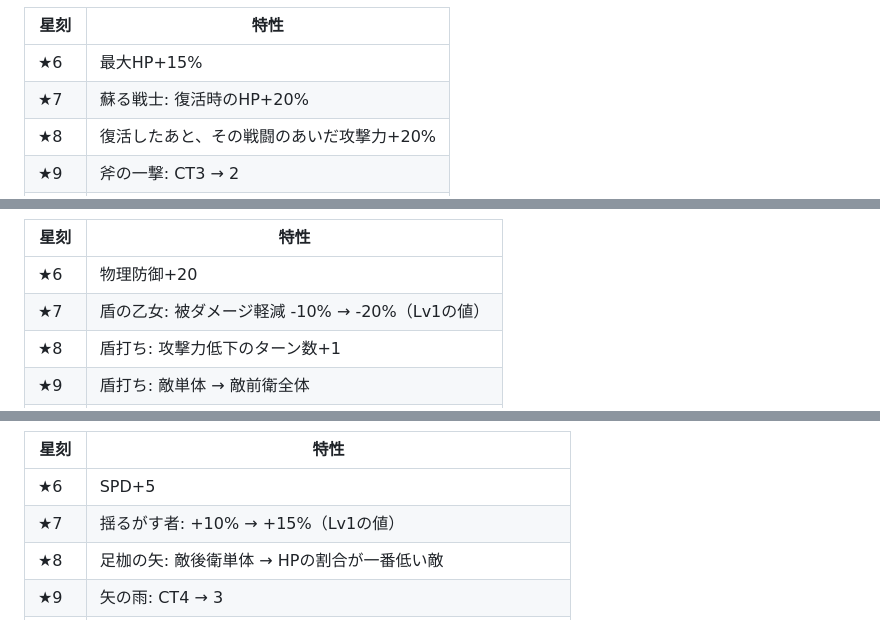
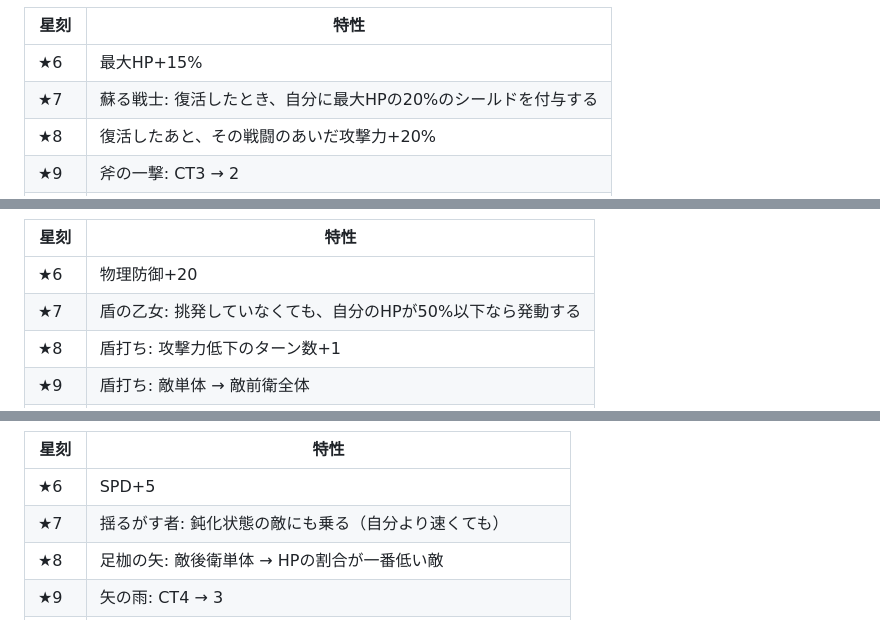
Before and after one commit to negiramen1922/monster-collector, a Markdown page: docs/提案資料/次回イベント案_フレイヤ.md, 3 parts joined by grey strips. Drawn GitHub-style.

```diff
--- a/docs/提案資料/次回イベント案_フレイヤ.md
+++ b/docs/提案資料/次回イベント案_フレイヤ.md
@@ -106,7 +106,7 @@ Oct 5, 2026 · @ねぎらーめん
 | 星刻 | 特性 |
 | --- | --- |
 | ★6 | 最大HP+15% |
-| ★7 | 蘇る戦士: 復活時のHP+20% |
+| ★7 | 蘇る戦士: 復活したとき、自分に最大HPの20%のシールドを付与する |
 | ★8 | 復活したあと、その戦闘のあいだ攻撃力+20% |
 | ★9 | 斧の一撃: CT3 → 2 |
 | ★10 | 蘇る戦士: 1戦闘に1回 → 2回 |
@@ -150,7 +150,7 @@ Oct 5, 2026 · @ねぎらーめん
 | 星刻 | 特性 |
 | --- | --- |
 | ★6 | 物理防御+20 |
-| ★7 | 盾の乙女: 被ダメージ軽減 -10% → -20%（Lv1の値） |
+| ★7 | 盾の乙女: 挑発していなくても、自分のHPが50%以下なら発動する |
 | ★8 | 盾打ち: 攻撃力低下のターン数+1 |
 | ★9 | 盾打ち: 敵単体 → 敵前衛全体 |
 | ★10 | 炎の城壁の間、自分を攻撃した敵をやけどにする |
@@ -172,7 +172,7 @@ Oct 5, 2026 · @ねぎらーめん
 | 星刻 | 特性 |
 | --- | --- |
 | ★6 | SPD+5 |
-| ★7 | 揺るがす者: +10% → +15%（Lv1の値） |
+| ★7 | 揺るがす者: 鈍化状態の敵にも乗る（自分より速くても） |
 | ★8 | 足枷の矢: 敵後衛単体 → HPの割合が一番低い敵 |
 | ★9 | 矢の雨: CT4 → 3 |
 | ★10 | 戦乙女の千矢のあと、自分に加速（+20%）を2ターン付与する |
```
Also changed, not shown: other parts of docs/提案資料/次回イベント案_フレイヤ.md (+1 -1 lines), docs/提案資料/パッシブLvの区切り見直し.md (+21 -4 lines), docs/提案資料/次回イベント案_モモタロウ.md (+1 -1 lines).
